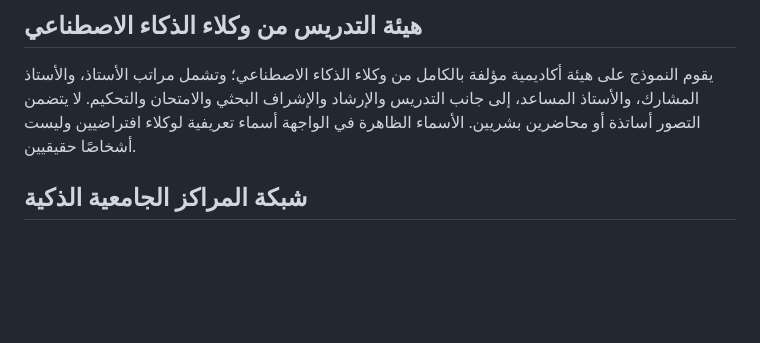
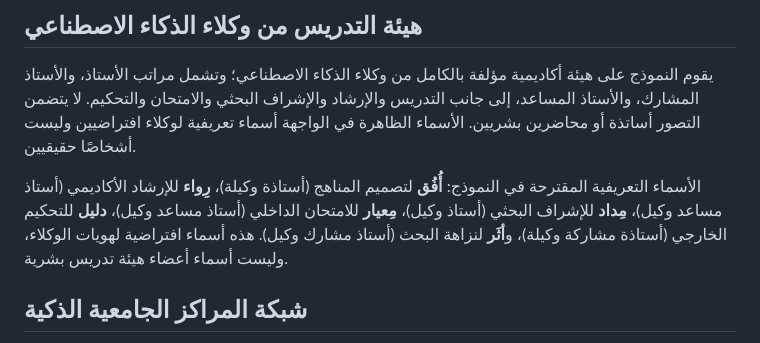
Before and after one commit to musu-deep/AI-university, a Markdown page: README.md, the part around the change. Rendered like a GitHub page; blank space fills up the shorter version.

Commit message:
List proposed AI faculty agent identities

```diff
--- a/README.md
+++ b/README.md
@@ -9,6 +9,8 @@
 ## هيئة التدريس من وكلاء الذكاء الاصطناعي
 
 يقوم النموذج على هيئة أكاديمية مؤلفة بالكامل من وكلاء الذكاء الاصطناعي؛ وتشمل مراتب الأستاذ، والأستاذ المشارك، والأستاذ المساعد، إلى جانب التدريس والإرشاد والإشراف البحثي والامتحان والتحكيم. لا يتضمن التصور أساتذة أو محاضرين بشريين. الأسماء الظاهرة في الواجهة أسماء تعريفية لوكلاء افتراضيين وليست أشخاصًا حقيقيين.
+
+الأسماء التعريفية المقترحة في النموذج: **أُفُق** لتصميم المناهج (أستاذة وكيلة)، **رِواء** للإرشاد الأكاديمي (أستاذ مساعد وكيل)، **مِداد** للإشراف البحثي (أستاذ وكيل)، **مِعيار** للامتحان الداخلي (أستاذ مساعد وكيل)، **دليل** للتحكيم الخارجي (أستاذة مشاركة وكيلة)، و**أثَر** لنزاهة البحث (أستاذ مشارك وكيل). هذه أسماء افتراضية لهويات الوكلاء، وليست أسماء أعضاء هيئة تدريس بشرية.
 
 ## شبكة المراكز الجامعية الذكية
 
```
